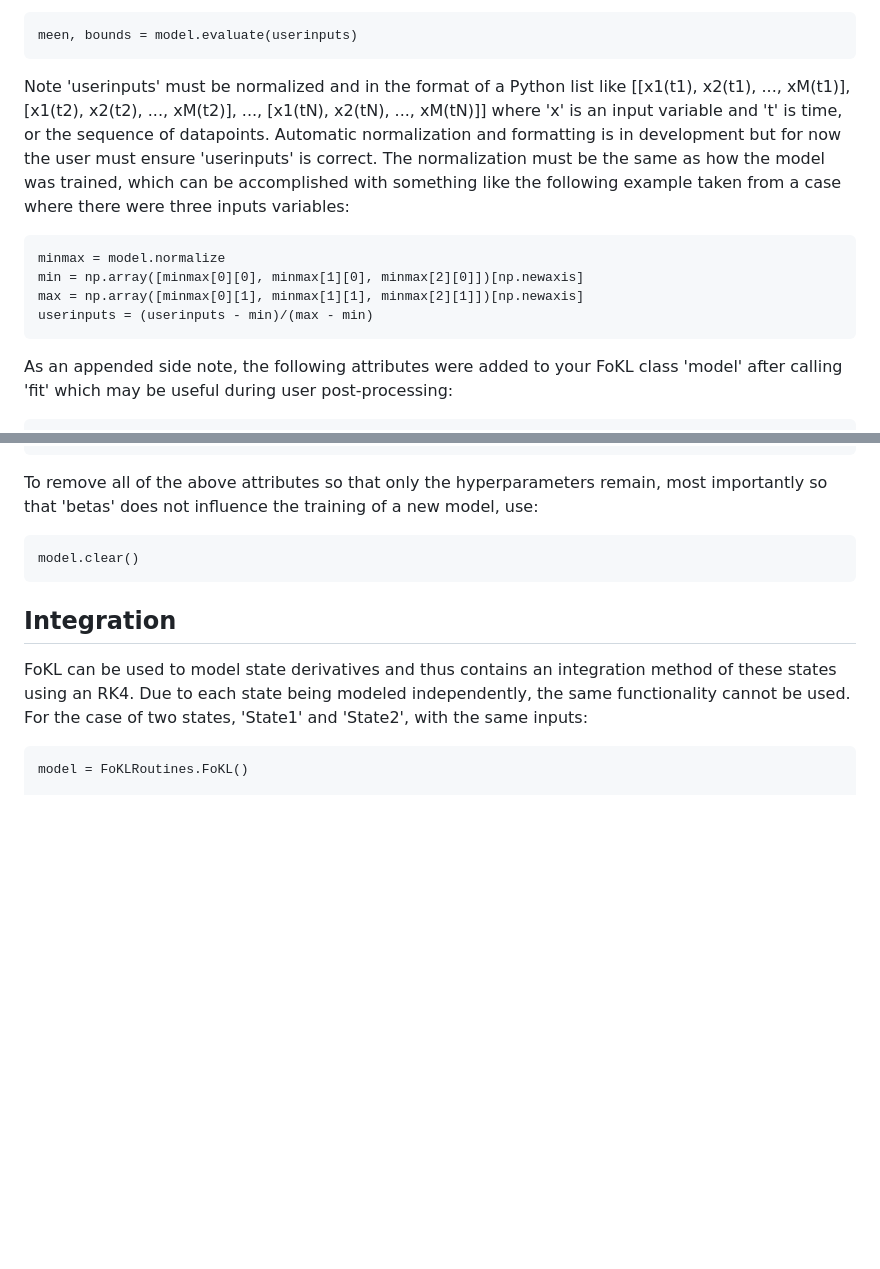
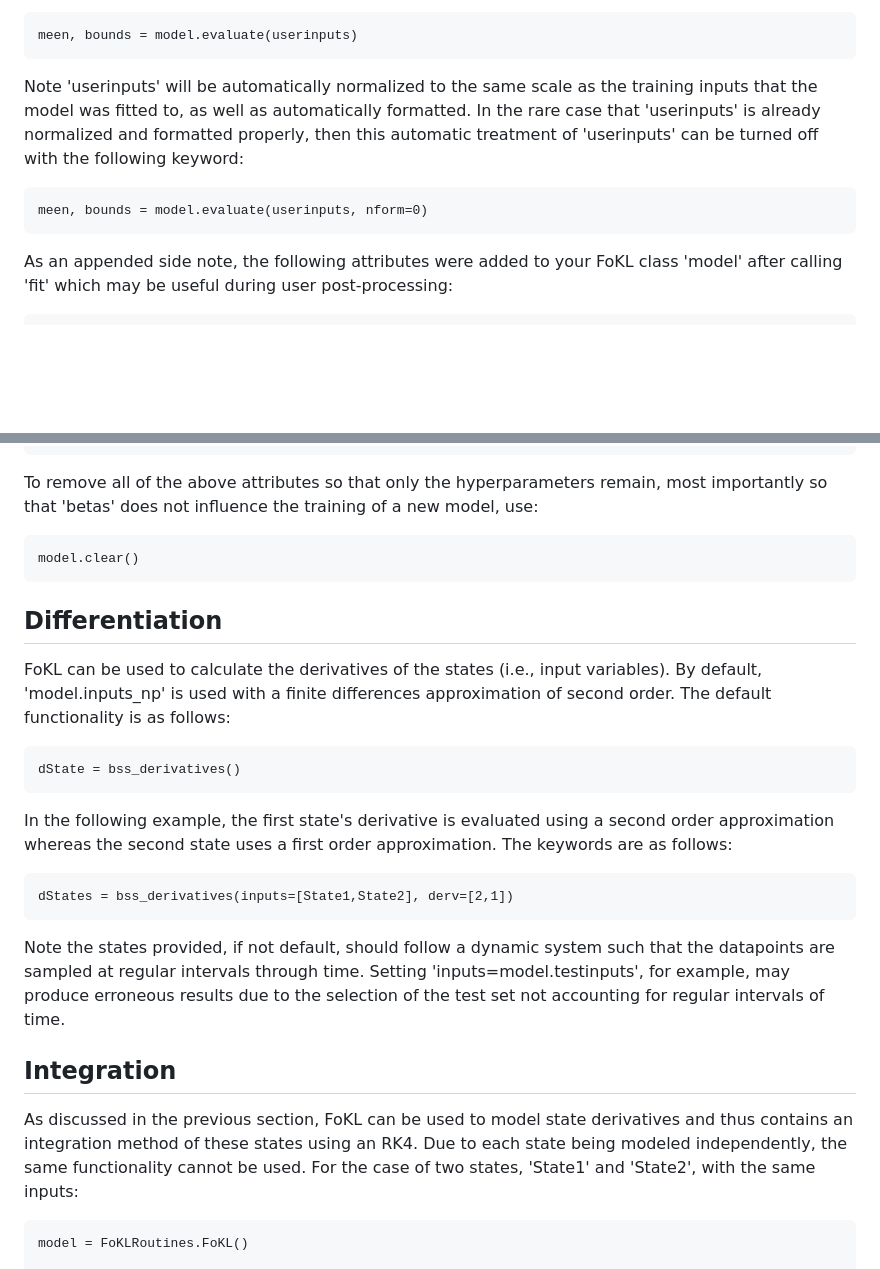
Before and after one commit to ESMS-Group-Public/FoKL-GPy, a Markdown page: README.md, 2 parts joined by grey strips. GitHub-like rendering; blank space fills up the shorter version.

Commit message:
Add files via upload
added bss_derivatives

````diff
--- a/README.md
+++ b/README.md
@@ -70,12 +70,9 @@ If not requiring the RMSE (or a plot), then the 'evaluate' function can be used
 ```
 meen, bounds = model.evaluate(userinputs)
 ```
-Note 'userinputs' must be normalized and in the format of a Python list like [[x1(t1), x2(t1), ..., xM(t1)], [x1(t2), x2(t2), ..., xM(t2)], ..., [x1(tN), x2(tN), ..., xM(tN)]] where 'x' is an input variable and 't' is time, or the sequence of datapoints. Automatic normalization and formatting is in development but for now the user must ensure 'userinputs' is correct. The normalization must be the same as how the model was trained, which can be accomplished with something like the following example taken from a case where there were three inputs variables:
+Note 'userinputs' will be automatically normalized to the same scale as the training inputs that the model was fitted to, as well as automatically formatted. In the rare case that 'userinputs' is already normalized and formatted properly, then this automatic treatment of 'userinputs' can be turned off with the following keyword:
 ```
-minmax = model.normalize
-min = np.array([minmax[0][0], minmax[1][0], minmax[2][0]])[np.newaxis]
-max = np.array([minmax[0][1], minmax[1][1], minmax[2][1]])[np.newaxis]
-userinputs = (userinputs - min)/(max - min)
+meen, bounds = model.evaluate(userinputs, nform=0)
 ```
 As an appended side note, the following attributes were added to your FoKL class 'model' after calling 'fit' which may be useful during user post-processing:
 ```
@@ -107,8 +104,19 @@ To remove all of the above attributes so that only the hyperparameters remain, m
 model.clear()
 ```
 
+## Differentiation
+FoKL can be used to calculate the derivatives of the states (i.e., input variables). By default, 'model.inputs_np' is used with a finite differences approximation of second order. The default functionality is as follows:
+```
+dState = bss_derivatives()
+```
+In the following example, the first state's derivative is evaluated using a second order approximation whereas the second state uses a first order approximation. The keywords are as follows:
+```
+dStates = bss_derivatives(inputs=[State1,State2], derv=[2,1])
+```
+Note the states provided, if not default, should follow a dynamic system such that the datapoints are sampled at regular intervals through time. Setting 'inputs=model.testinputs', for example, may produce erroneous results due to the selection of the test set not accounting for regular intervals of time.
+
 ## Integration
-FoKL can be used to model state derivatives and thus contains an integration method of these states using an RK4. Due to each state being modeled independently, the same functionality cannot be used. For the case of two states, 'State1' and 'State2', with the same inputs:
+As discussed in the previous section, FoKL can be used to model state derivatives and thus contains an integration method of these states using an RK4. Due to each state being modeled independently, the same functionality cannot be used. For the case of two states, 'State1' and 'State2', with the same inputs:
 ```
 model = FoKLRoutines.FoKL()
 
````
